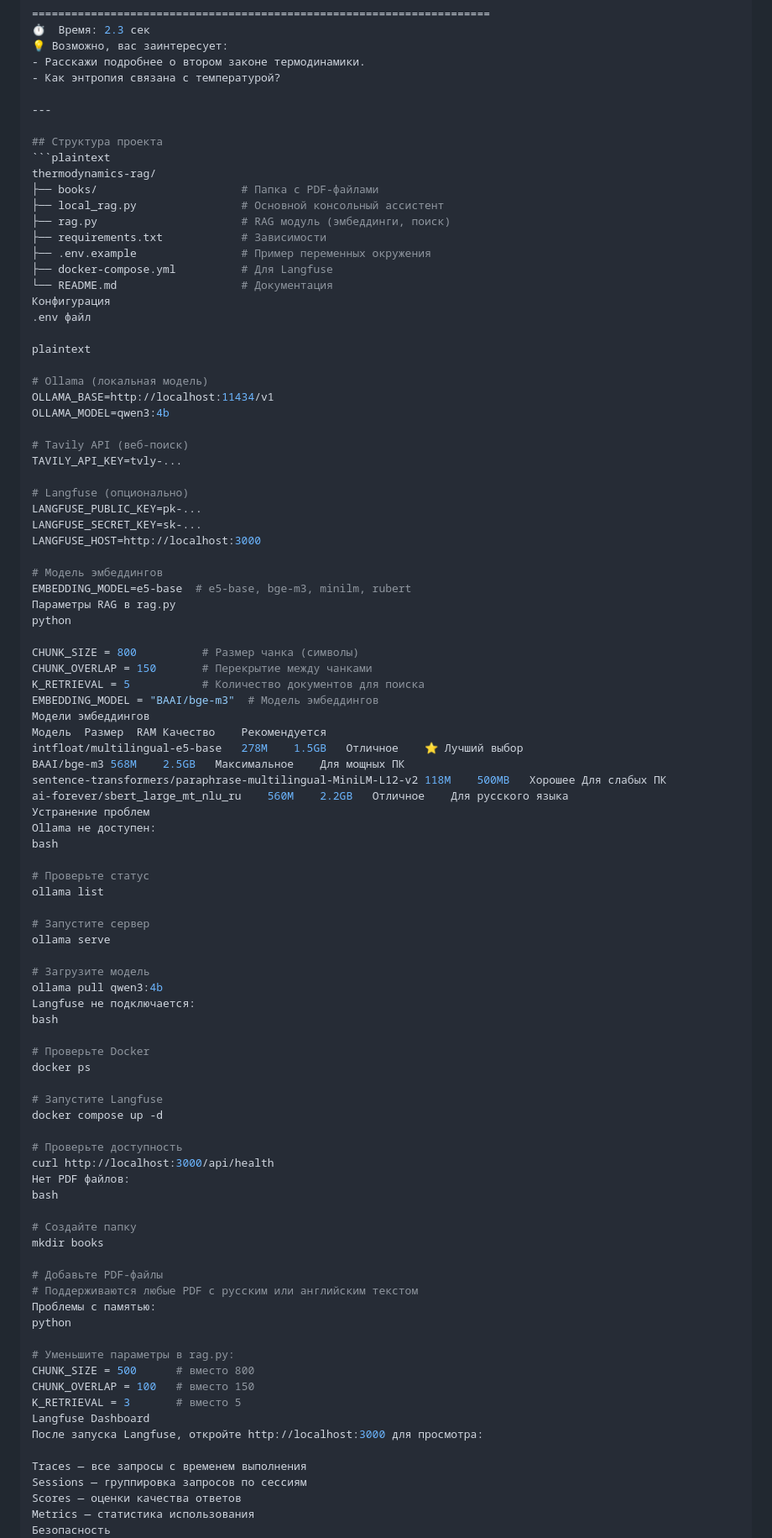
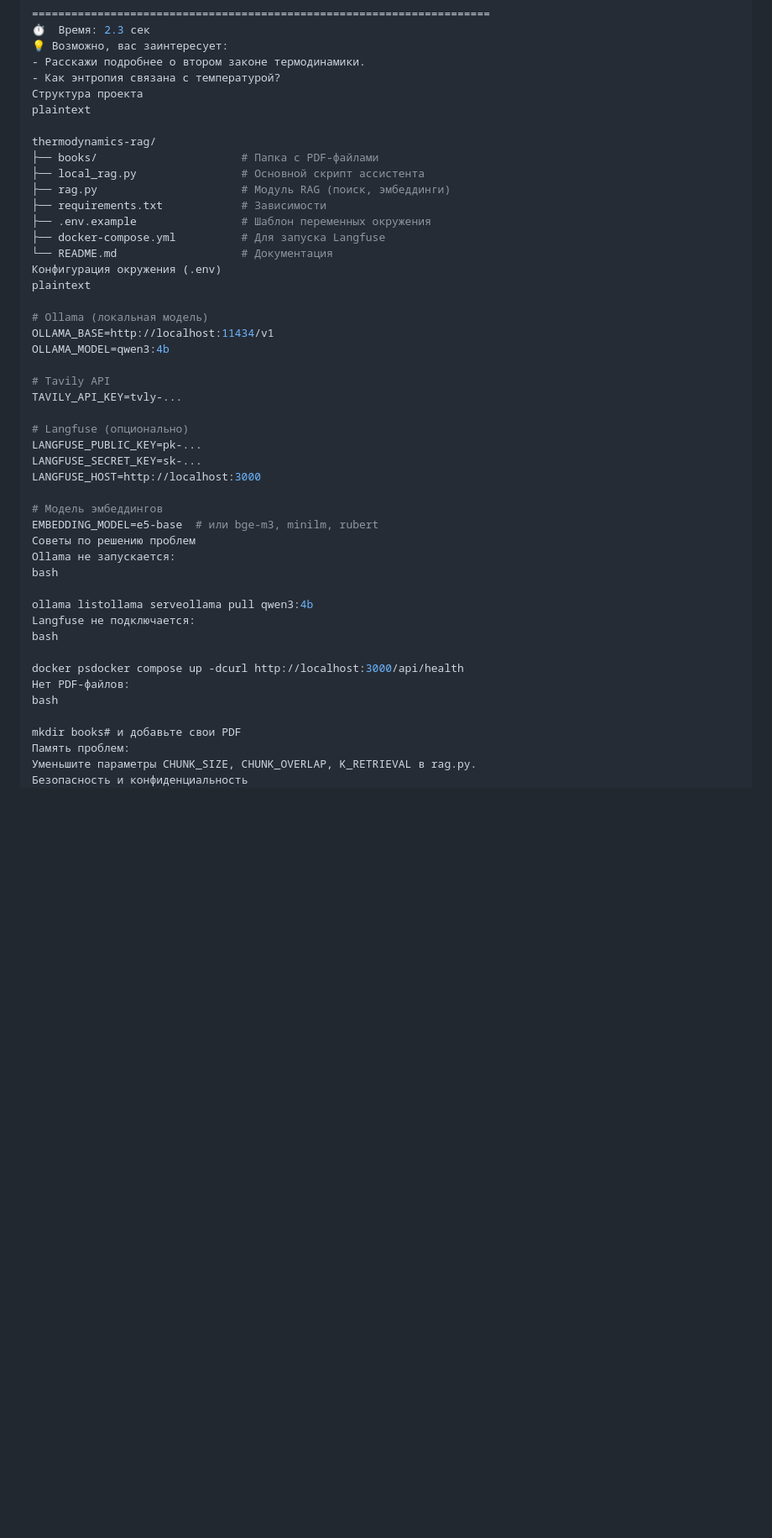
Before and after one commit to AI-agent-team-3/dkarabarin, a Markdown page: README.md, the part around one of its changes. Shown at 84% size. Drawn GitHub-style; blank space fills up the shorter version.

````diff
--- a/README.md
+++ b/README.md
@@ -124,29 +129,25 @@ plaintext
 💡 Возможно, вас заинтересует:
 - Расскажи подробнее о втором законе термодинамики.
 - Как энтропия связана с температурой?
+Структура проекта
+plaintext
 
----
-
-## Структура проекта
-```plaintext
 thermodynamics-rag/
 ├── books/                      # Папка с PDF-файлами
-├── local_rag.py                # Основной консольный ассистент
-├── rag.py                      # RAG модуль (эмбеддинги, поиск)
+├── local_rag.py                # Основной скрипт ассистента
+├── rag.py                      # Модуль RAG (поиск, эмбеддинги)
 ├── requirements.txt            # Зависимости
-├── .env.example                # Пример переменных окружения
-├── docker-compose.yml          # Для Langfuse
+├── .env.example                # Шаблон переменных окружения
+├── docker-compose.yml          # Для запуска Langfuse
 └── README.md                   # Документация
-Конфигурация
-.env файл
-
+Конфигурация окружения (.env)
 plaintext
 
 # Ollama (локальная модель)
 OLLAMA_BASE=http://localhost:11434/v1
 OLLAMA_MODEL=qwen3:4b
 
-# Tavily API (веб-поиск)
+# Tavily API
 TAVILY_API_KEY=tvly-...
 
 # Langfuse (опционально)
@@ -155,64 +156,21 @@ LANGFUSE_SECRET_KEY=sk-...
 LANGFUSE_HOST=http://localhost:3000
 
 # Модель эмбеддингов
-EMBEDDING_MODEL=e5-base  # e5-base, bge-m3, minilm, rubert
-Параметры RAG в rag.py
-python
-
-CHUNK_SIZE = 800          # Размер чанка (символы)
-CHUNK_OVERLAP = 150       # Перекрытие между чанками
-K_RETRIEVAL = 5           # Количество документов для поиска
-EMBEDDING_MODEL = "BAAI/bge-m3"  # Модель эмбеддингов
-Модели эмбеддингов
-Модель	Размер	RAM	Качество	Рекомендуется
-intfloat/multilingual-e5-base	278M	1.5GB	Отличное	⭐ Лучший выбор
-BAAI/bge-m3	568M	2.5GB	Максимальное	Для мощных ПК
-sentence-transformers/paraphrase-multilingual-MiniLM-L12-v2	118M	500MB	Хорошее	Для слабых ПК
-ai-forever/sbert_large_mt_nlu_ru	560M	2.2GB	Отличное	Для русского языка
-Устранение проблем
-Ollama не доступен:
+EMBEDDING_MODEL=e5-base  # или bge-m3, minilm, rubert
+Советы по решению проблем
+Ollama не запускается:
 bash
 
-# Проверьте статус
-ollama list
-
-# Запустите сервер
-ollama serve
-
-# Загрузите модель
-ollama pull qwen3:4b
+ollama listollama serveollama pull qwen3:4b
 Langfuse не подключается:
 bash
 
-# Проверьте Docker
-docker ps
-
-# Запустите Langfuse
-docker compose up -d
-
-# Проверьте доступность
-curl http://localhost:3000/api/health
-Нет PDF файлов:
+docker psdocker compose up -dcurl http://localhost:3000/api/health
+Нет PDF-файлов:
 bash
 
-# Создайте папку
-mkdir books
-
-# Добавьте PDF-файлы
-# Поддерживаются любые PDF с русским или английским текстом
-Проблемы с памятью:
-python
-
-# Уменьшите параметры в rag.py:
-CHUNK_SIZE = 500      # вместо 800
-CHUNK_OVERLAP = 100   # вместо 150
-K_RETRIEVAL = 3       # вместо 5
-Langfuse Dashboard
-После запуска Langfuse, откройте http://localhost:3000 для просмотра:
-
-Traces — все запросы с временем выполнения
-Sessions — группировка запросов по сессиям
-Scores — оценки качества ответов
-Metrics — статистика использования
-Безопасность
+mkdir books# и добавьте свои PDF
+Память проблем:
+Уменьшите параметры CHUNK_SIZE, CHUNK_OVERLAP, K_RETRIEVAL в rag.py.
+Безопасность и конфиденциальность
 Все данные хранятся локально
````
Also changed, not shown: other parts of README.md (+21 -16 lines).
